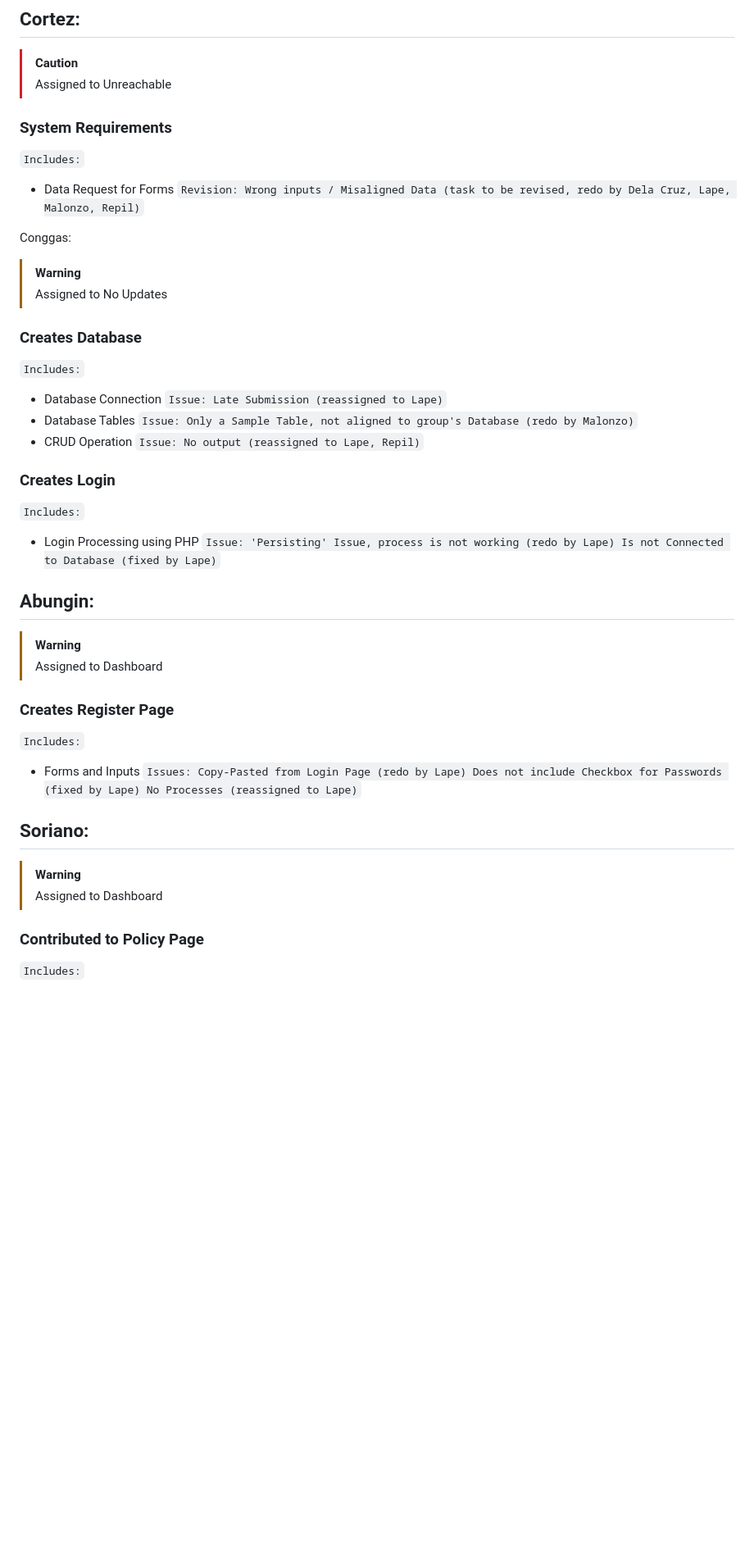
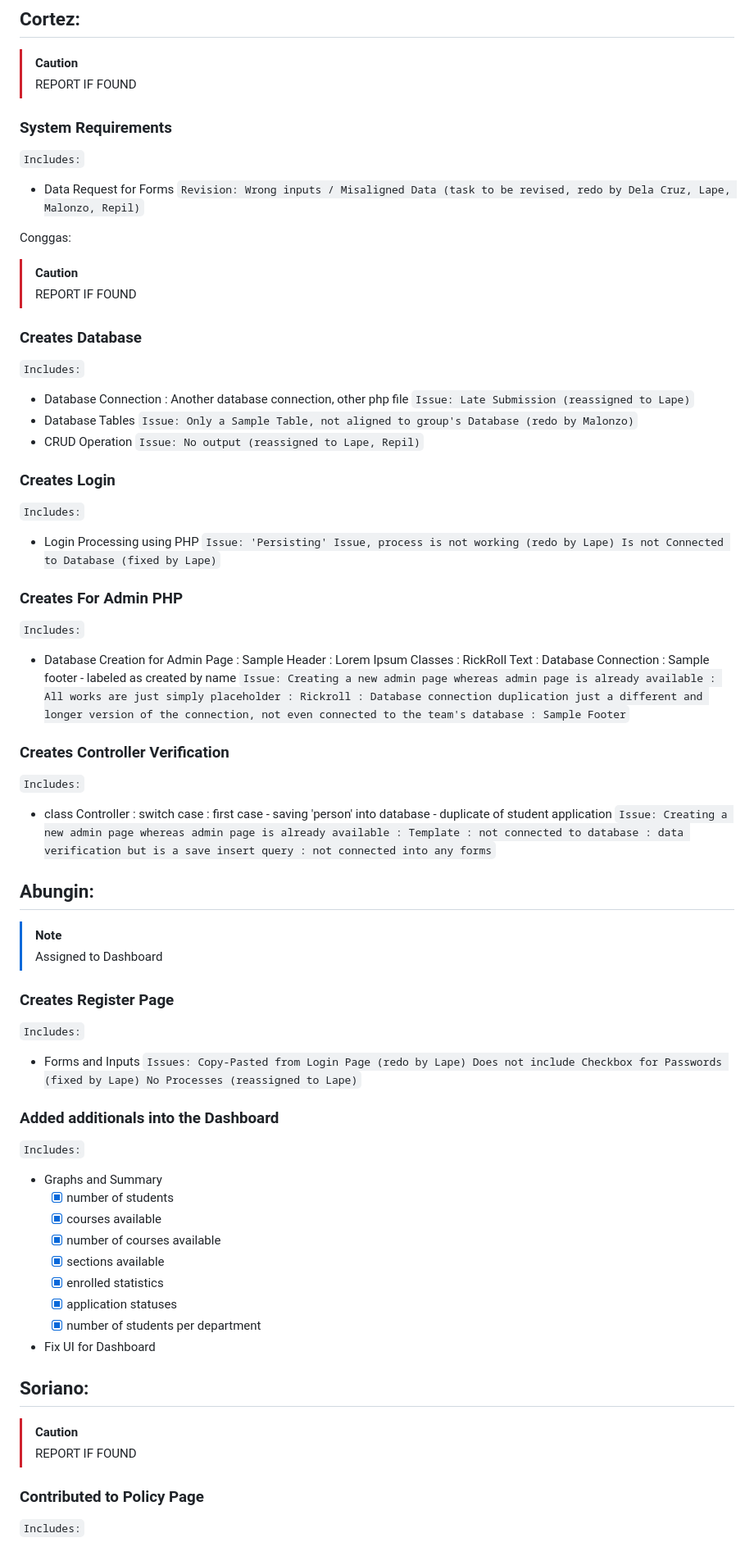
Before and after one commit to Khonsensya/Enrollment-System-BS501-, a Markdown page: README.md, the part around the change printed below. Shown: that part at 82% size. Drawn GitHub-style; blank space fills up the shorter version.

```diff
--- a/README.md
+++ b/README.md
@@ -83,7 +83,7 @@
 
 ## Cortez:
 > [!CAUTION]
-> Assigned to Unreachable
+> REPORT IF FOUND
 
 ### System Requirements
 `Includes:`
@@ -95,12 +95,13 @@ Wrong inputs / Misaligned Data (task to be revised, redo by Dela Cruz, Lape, Mal
 
 
 Conggas:
-> [!WARNING]
-> Assigned to No Updates
+> [!CAUTION]
+> REPORT IF FOUND
 
 ### Creates Database
 `Includes:`
 - Database Connection
+   : Another database connection, other php file
  `
  Issue:
  Late Submission (reassigned to Lape)
@@ -123,10 +124,38 @@ Conggas:
  'Persisting' Issue, process is not working (redo by Lape)
  Is not Connected to Database (fixed by Lape)
  `
-
+### Creates For Admin PHP
+`Includes:`
+- Database Creation for Admin Page
+  : Sample Header
+  : Lorem Ipsum Classes
+  : RickRoll Text
+  : Database Connection
+  : Sample footer - labeled as created by name
+ `
+ Issue:
+ Creating a new admin page whereas admin page is already available
+   : All works are just simply placeholder
+   : Rickroll
+   : Database connection duplication just a different and longer version of the connection, not even connected to the team's database
+   : Sample Footer
+ `
+### Creates Controller Verification
+`Includes:`
+- class Controller
+  : switch case
+  : first case - saving 'person' into database - duplicate of student application
+ `
+ Issue:
+ Creating a new admin page whereas admin page is already available
+   : Template
+   : not connected to database
+   : data verification but is a save insert query
+   : not connected into any forms
+ `
 
 ## Abungin:
-> [!WARNING]
+> [!NOTE]
 > Assigned to Dashboard
 
 ### Creates Register Page
@@ -138,11 +167,21 @@ Conggas:
  Does not include Checkbox for Passwords (fixed by Lape)
  No Processes (reassigned to Lape)
  `
-
+### Added additionals into the Dashboard
+`Includes:`
+- Graphs and Summary
+   - [x] number of students
+   - [x] courses available
+   - [x] number of courses available
+   - [x] sections available
+   - [x] enrolled statistics
+   - [x] application statuses
+   - [x] number of students per department
+- Fix UI for Dashboard
 
 ## Soriano:
-> [!WARNING]
-> Assigned to Dashboard
+> [!CAUTION]
+> REPORT IF FOUND
 
 ### Contributed to Policy Page
 `Includes:`
```
Also changed, not shown: other parts of README.md (+19 -7 lines).
